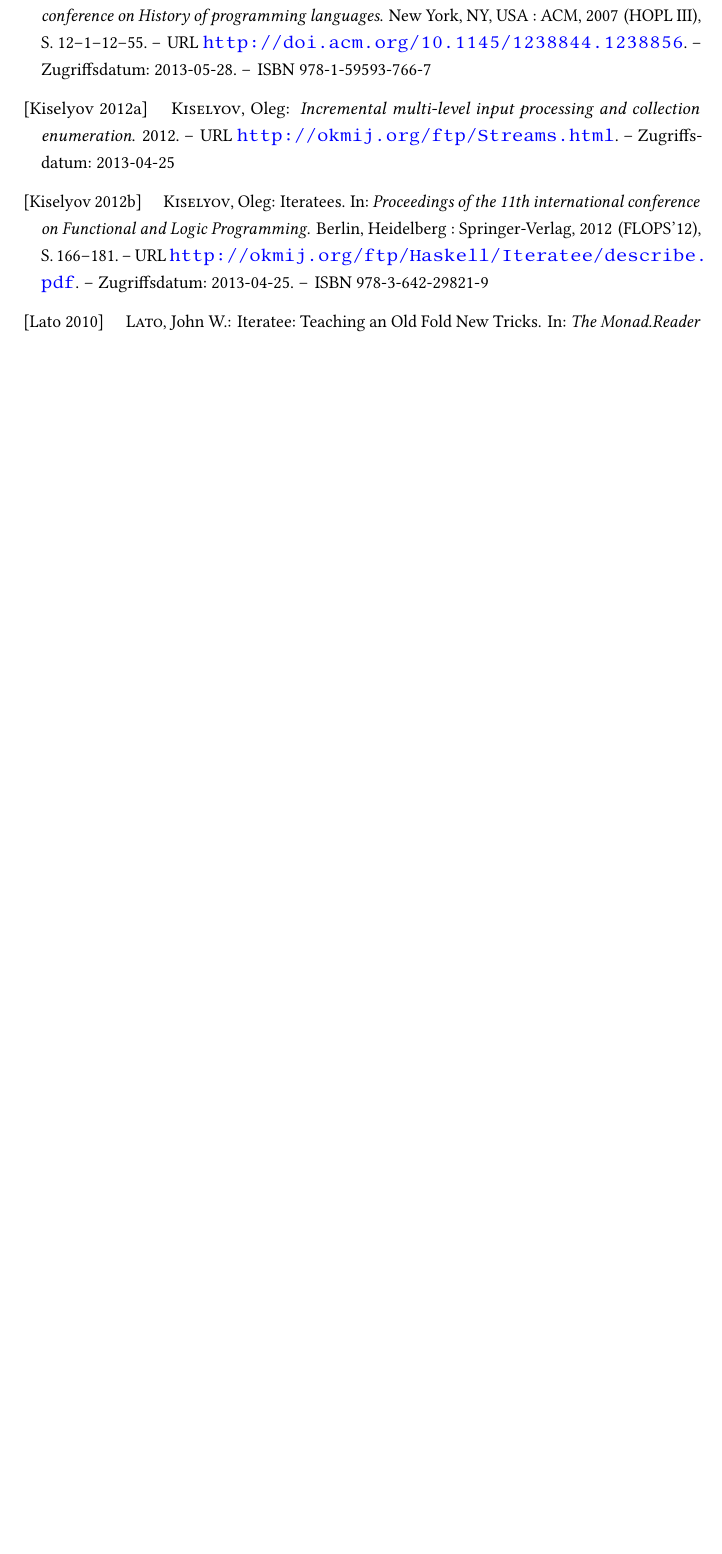
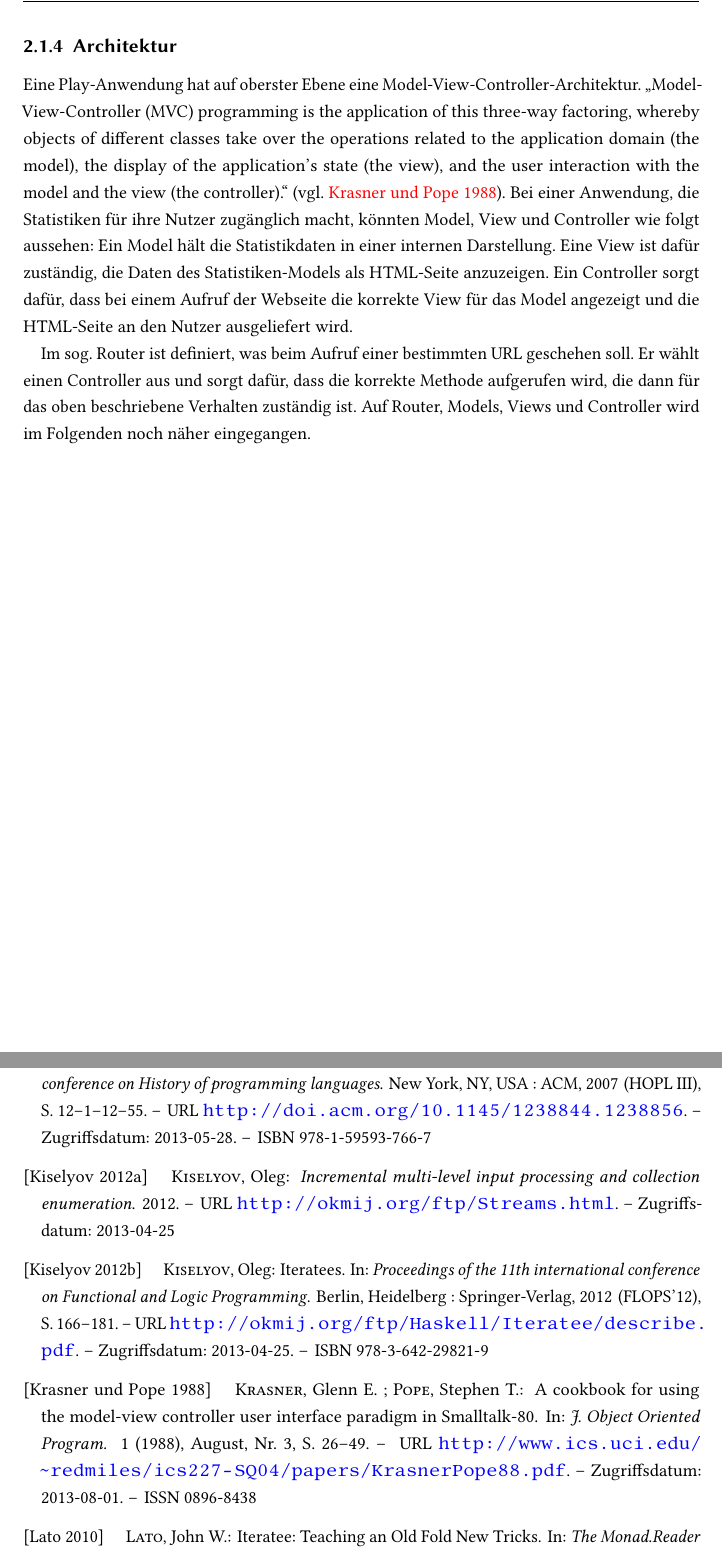
Before and after one commit to tilltheis/bachelor-thesis, a LaTeX thesis (thesis/thesis.tex, which reads thesis/ch02-grundlagen.tex, thesis/thesis.bib): part of page 37 of 40 before the commit and two parts of pages 10 and 38 of 41 after it, the two joined at a grey line, cut at the place of the change, the shorter picture padded with empty space. Compiled offline with pdfLaTeX; an older LaTeX class or package is replaced by its successor.

Commit message:
grundlagen: architektur

```diff
--- a/thesis/ch02-grundlagen.tex
+++ b/thesis/ch02-grundlagen.tex
@@ -70,4 +70,20 @@ Unter \textbf{Windows} muss dazu in der Eingabeaufforderung folgender Befehl aus
 % subsection installation (end)
 
 
+\subsection{Architektur} % (fold)
+\label{sub:architektur}
+
+Eine Play-Anwendung hat auf oberster Ebene eine Model-View-Controller-Architektur.
+"`Model-View-Controller (MVC) programming is the application of this three-way factoring, whereby objects of different classes take over the operations related to the application domain (the model), the display of the application's state (the view), and the user interaction with the model and the view (the controller)."' \cite[vgl.][]{mvc}.
+Bei einer Anwendung, die Statistiken für ihre Nutzer zugänglich macht, könnten Model, View und Controller wie folgt aussehen: Ein Model hält die Statistikdaten in einer internen Darstellung.
+Eine View ist dafür zuständig, die Daten des Statistiken-Models als HTML-Seite anzuzeigen.
+Ein Controller sorgt dafür, dass bei einem Aufruf der Webseite die korrekte View für das Model angezeigt und die HTML-Seite an den Nutzer ausgeliefert wird.
+
+Im sog. Router ist definiert, was beim Aufruf einer bestimmten URL geschehen soll.
+Er wählt einen Controller aus und sorgt dafür, dass die korrekte Methode aufgerufen wird, die dann für das oben beschriebene Verhalten zuständig ist.
+Auf Router, Models, Views und Controller wird im Folgenden noch näher eingegangen.
+
+% subsection architektur (end)
+
+
 % chapter grundlagen (end)
--- a/thesis/thesis.bib
+++ b/thesis/thesis.bib
@@ -22,3 +22,14 @@ BEGIN: CHAPTER 2 - GRUNDLAGEN
   title   = {Download Play Framework},
   url     = {http://www.playframework.com/download},
   urldate = {2013-07-30}
+}
+
+@article{mvc,
+  author     = {Krasner, Glenn E. and Pope, Stephen T.},
+  title      = {A cookbook for using the model-view controller user interface paradigm in Smalltalk-80},
+  journal    = {J. Object Oriented Program.},
+  issue_date = {Aug./Sept. 1988},
+  volume     = {1},
+  number     = {3},
+  month      = aug,
+  year       = {1988},
@@ -24,0 +39 @@ BEGIN: CHAPTER 2 - GRUNDLAGEN
+  url        = {http://www.ics.uci.edu/~redmiles/ics227-SQ04/papers/KrasnerPope88.pdf},
```
Also changed, not shown: thesis/thesis.bib (7 more changed lines).
